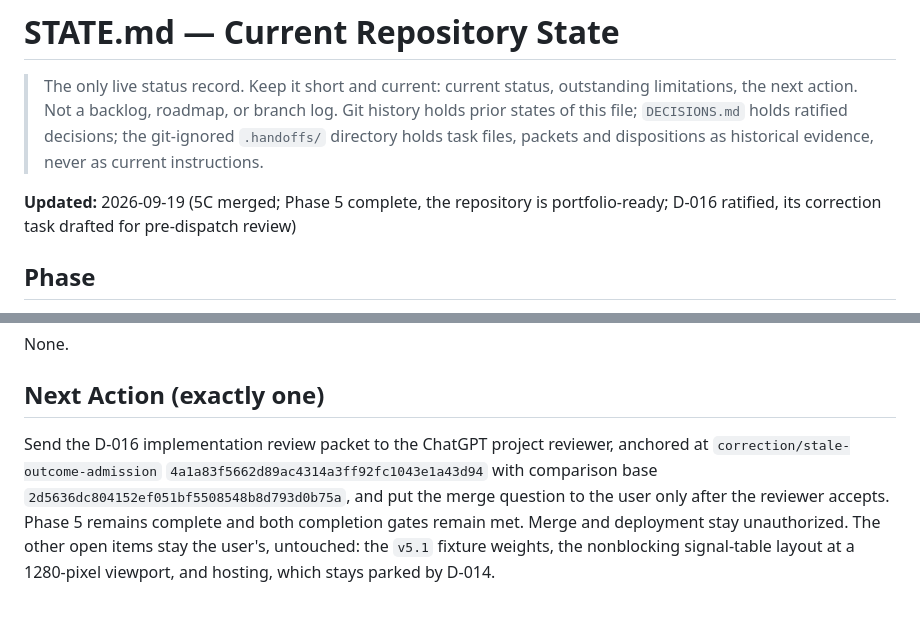
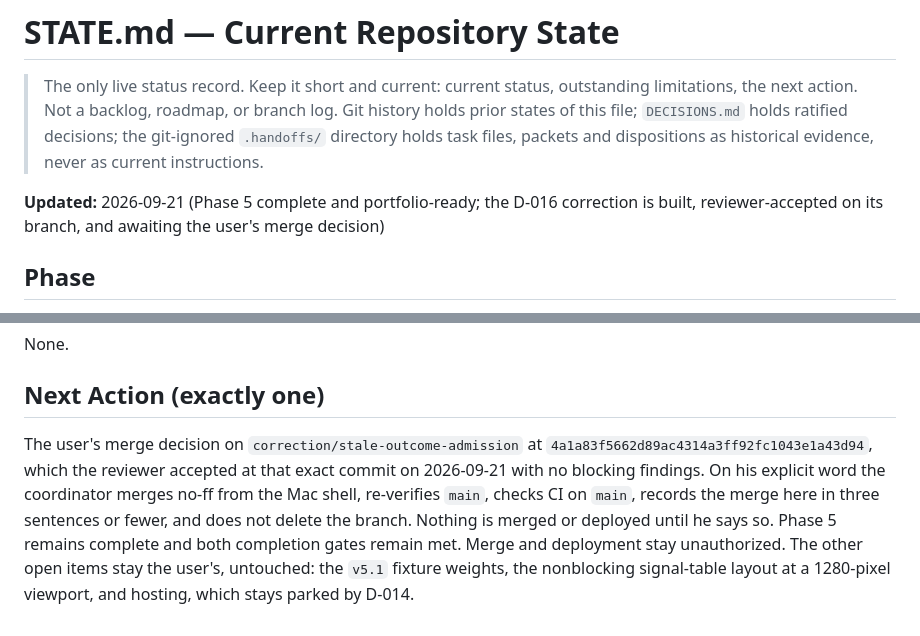
Before and after one commit to e-skora/flight-recorder, a Markdown page: STATE.md, 2 parts joined by grey strips. Rendered like a GitHub page.

Commit message:
STATE.md: record the reviewer acceptance of D-016 at 4a1a83f and pin the three anchors

```diff
--- a/STATE.md
+++ b/STATE.md
@@ -2,7 +2,7 @@
 
 > The only live status record. Keep it short and current: current status, outstanding limitations, the next action. Not a backlog, roadmap, or branch log. Git history holds prior states of this file; `DECISIONS.md` holds ratified decisions; the git-ignored `.handoffs/` directory holds task files, packets and dispositions as historical evidence, never as current instructions.
 
-**Updated:** 2026-09-19 (5C merged; Phase 5 complete, the repository is portfolio-ready; D-016 ratified, its correction task drafted for pre-dispatch review)
+**Updated:** 2026-09-21 (Phase 5 complete and portfolio-ready; the D-016 correction is built, reviewer-accepted on its branch, and awaiting the user's merge decision)
 
 ## Phase
 
@@ -58,4 +59,4 @@ None.
 
 ## Next Action (exactly one)
 
-Send the D-016 implementation review packet to the ChatGPT project reviewer, anchored at `correction/stale-outcome-admission` `4a1a83f5662d89ac4314a3ff92fc1043e1a43d94` with comparison base `2d5636dc804152ef051bf5508548b8d793d0b75a`, and put the merge question to the user only after the reviewer accepts. Phase 5 remains complete and both completion gates remain met. Merge and deployment stay unauthorized. The other open items stay the user's, untouched: the `v5.1` fixture weights, the nonblocking signal-table layout at a 1280-pixel viewport, and hosting, which stays parked by D-014.
+The user's merge decision on `correction/stale-outcome-admission` at `4a1a83f5662d89ac4314a3ff92fc1043e1a43d94`, which the reviewer accepted at that exact commit on 2026-09-21 with no blocking findings. On his explicit word the coordinator merges no-ff from the Mac shell, re-verifies `main`, checks CI on `main`, records the merge here in three sentences or fewer, and does not delete the branch. Nothing is merged or deployed until he says so. Phase 5 remains complete and both completion gates remain met. Merge and deployment stay unauthorized. The other open items stay the user's, untouched: the `v5.1` fixture weights, the nonblocking signal-table layout at a 1280-pixel viewport, and hosting, which stays parked by D-014.
```
Also changed, not shown: other parts of STATE.md (+3 -2 lines).
